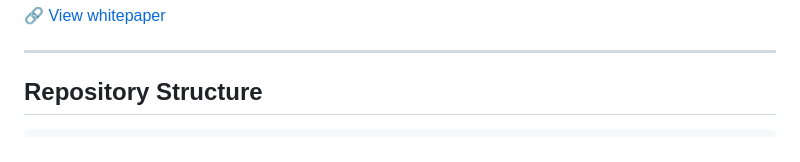
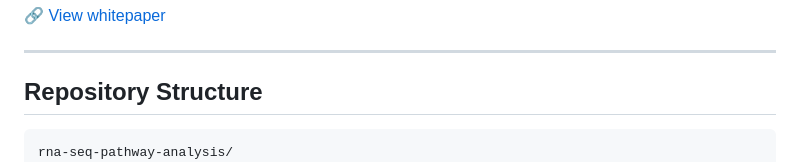
Before and after one commit to nbishtawi/rna-seq-pathway-analysis, a Markdown page: README.md, the part around the change. Rendered like a GitHub page.

````diff
--- a/README.md
+++ b/README.md
@@ -68,6 +68,7 @@ Contents include:
 
 ## Repository Structure
 ```
+rna-seq-pathway-analysis/
 ├── data/
 │   └── raw/                      # Raw RNA-seq and metabolomics data
 │       ├── GSM*.txt              # Count files for each RNA-seq sample
````
